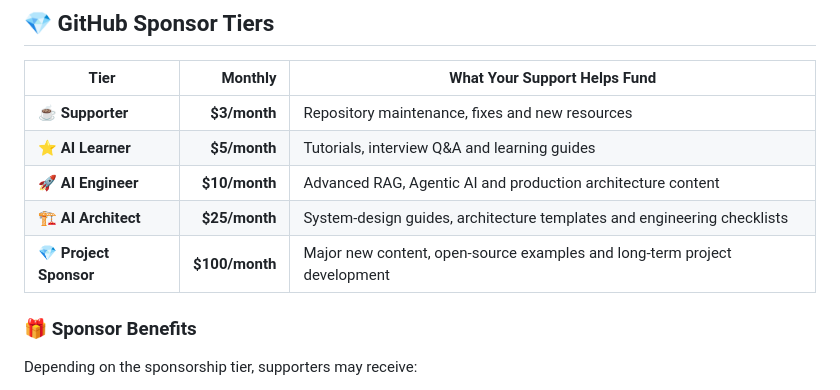
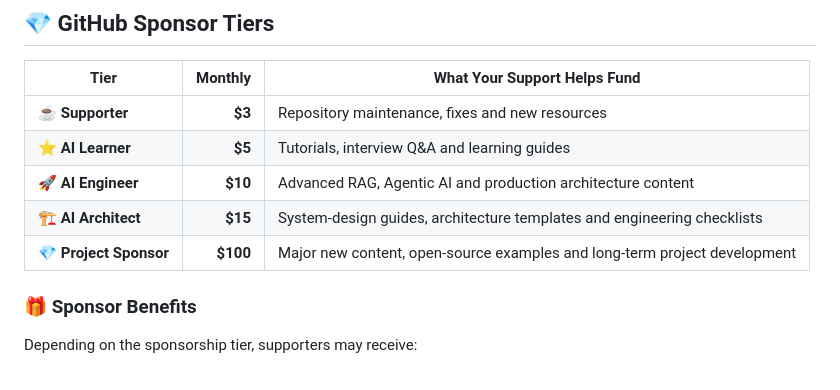
Before and after one commit to azam123/awesome-ai-engineer, a Markdown page: README.md, the part around the change. GitHub-like rendering.

```diff
--- a/README.md
+++ b/README.md
@@ -62,11 +62,11 @@ From **Python** → **Machine Learning** → **Deep Learning** → **LLMs** →
 
 | Tier | Monthly | What Your Support Helps Fund |
 |---|---:|---|
-| ☕ **Supporter** | **$3/month** | Repository maintenance, fixes and new resources |
-| ⭐ **AI Learner** | **$5/month** | Tutorials, interview Q&A and learning guides |
-| 🚀 **AI Engineer** | **$10/month** | Advanced RAG, Agentic AI and production architecture content |
-| 🏗️ **AI Architect** | **$25/month** | System-design guides, architecture templates and engineering checklists |
-| 💎 **Project Sponsor** | **$100/month** | Major new content, open-source examples and long-term project development |
+| ☕ **Supporter** | **$3** | Repository maintenance, fixes and new resources |
+| ⭐ **AI Learner** | **$5** | Tutorials, interview Q&A and learning guides |
+| 🚀 **AI Engineer** | **$10** | Advanced RAG, Agentic AI and production architecture content |
+| 🏗️ **AI Architect** | **$15** | System-design guides, architecture templates and engineering checklists |
+| 💎 **Project Sponsor** | **$100** | Major new content, open-source examples and long-term project development |
 
 ### 🎁 Sponsor Benefits
 
```
